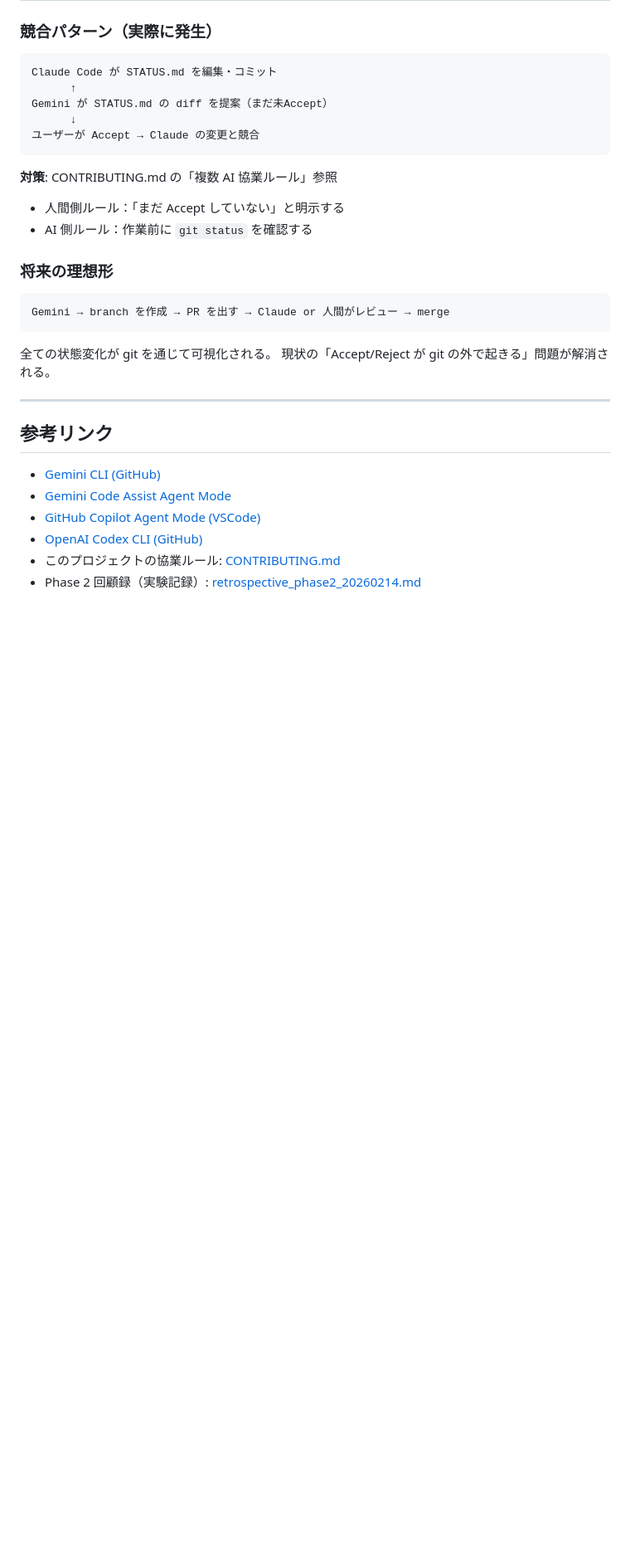
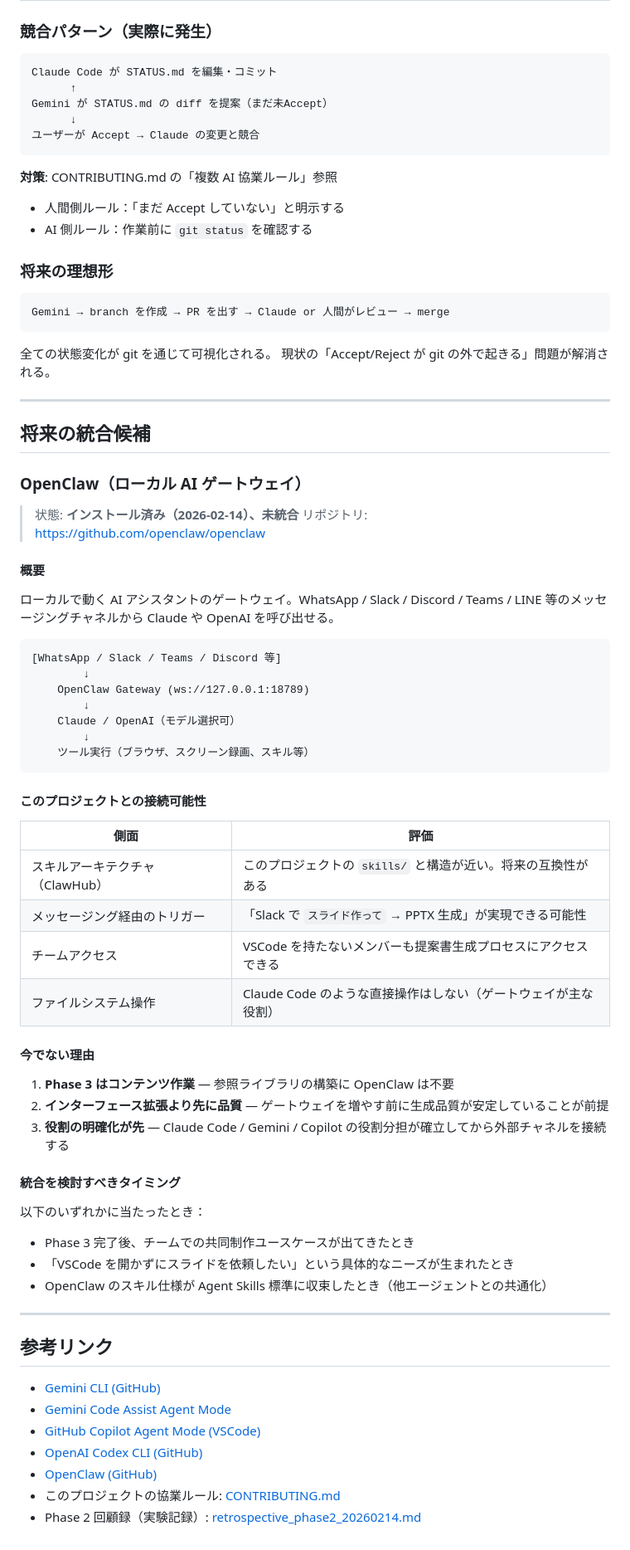
Before and after one commit to mokuda-sx/work, a Markdown page: docs/ai_agent_comparison.md, the part around the change. Shown at 83% size. GitHub-like rendering; blank space fills up the shorter version.

Commit message:
docs: add OpenClaw as future integration candidate
- OpenClaw: local AI gateway connecting messaging platforms to Claude/OpenAI
- Already installed on this PC (2026-02-14)
- Documented architecture, potential connection points, and when to reconsider

Co-Authored-By: Claude Sonnet 4.5 <noreply@anthropic.com>

````diff
--- a/docs/ai_agent_comparison.md
+++ b/docs/ai_agent_comparison.md
@@ -189,11 +189,57 @@ Gemini → branch を作成 → PR を出す → Claude or 人間がレビュー
 
 ---
 
+## 将来の統合候補
+
+### OpenClaw（ローカル AI ゲートウェイ）
+
+> 状態: **インストール済み（2026-02-14）、未統合**
+> リポジトリ: https://github.com/openclaw/openclaw
+
+#### 概要
+
+ローカルで動く AI アシスタントのゲートウェイ。WhatsApp / Slack / Discord / Teams / LINE 等のメッセージングチャネルから Claude や OpenAI を呼び出せる。
+
+```
+[WhatsApp / Slack / Teams / Discord 等]
+        ↓
+    OpenClaw Gateway (ws://127.0.0.1:18789)
+        ↓
+    Claude / OpenAI（モデル選択可）
+        ↓
+    ツール実行（ブラウザ、スクリーン録画、スキル等）
+```
+
+#### このプロジェクトとの接続可能性
+
+| 側面 | 評価 |
+|---|---|
+| スキルアーキテクチャ（ClawHub） | このプロジェクトの `skills/` と構造が近い。将来の互換性がある |
+| メッセージング経由のトリガー | 「Slack で `スライド作って` → PPTX 生成」が実現できる可能性 |
+| チームアクセス | VSCode を持たないメンバーも提案書生成プロセスにアクセスできる |
+| ファイルシステム操作 | Claude Code のような直接操作はしない（ゲートウェイが主な役割）|
+
+#### 今でない理由
+
+1. **Phase 3 はコンテンツ作業** — 参照ライブラリの構築に OpenClaw は不要
+2. **インターフェース拡張より先に品質** — ゲートウェイを増やす前に生成品質が安定していることが前提
+3. **役割の明確化が先** — Claude Code / Gemini / Copilot の役割分担が確立してから外部チャネルを接続する
+
+#### 統合を検討すべきタイミング
+
+以下のいずれかに当たったとき：
+- Phase 3 完了後、チームでの共同制作ユースケースが出てきたとき
+- 「VSCode を開かずにスライドを依頼したい」という具体的なニーズが生まれたとき
+- OpenClaw のスキル仕様が Agent Skills 標準に収束したとき（他エージェントとの共通化）
+
+---
+
 ## 参考リンク
 
 - [Gemini CLI (GitHub)](https://github.com/google-gemini/gemini-cli)
 - [Gemini Code Assist Agent Mode](https://developers.google.com/gemini-code-assist/docs/agent-mode)
 - [GitHub Copilot Agent Mode (VSCode)](https://code.visualstudio.com/blogs/2025/02/24/introducing-copilot-agent-mode)
 - [OpenAI Codex CLI (GitHub)](https://github.com/openai/codex)
+- [OpenClaw (GitHub)](https://github.com/openclaw/openclaw)
 - このプロジェクトの協業ルール: [CONTRIBUTING.md](../CONTRIBUTING.md)
 - Phase 2 回顧録（実験記録）: [retrospective_phase2_20260214.md](retrospective_phase2_20260214.md)
````
